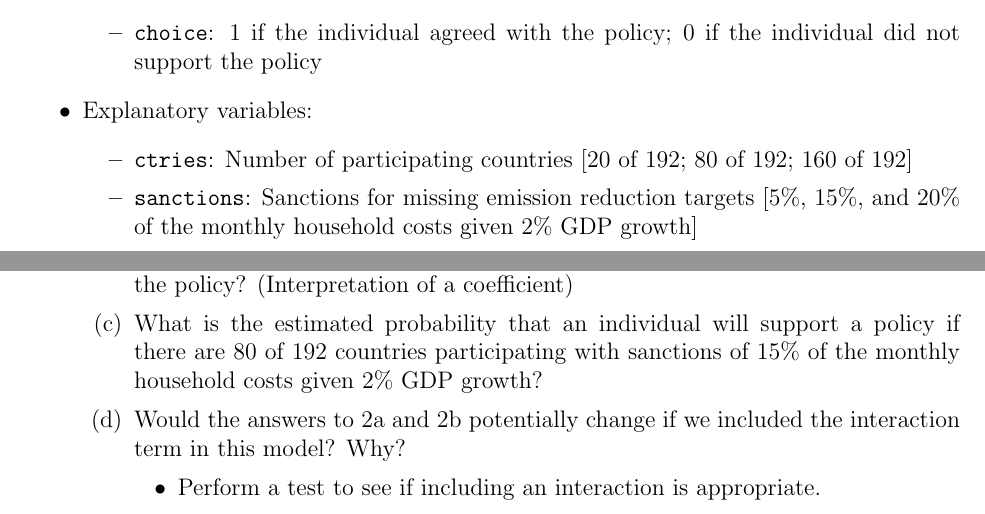
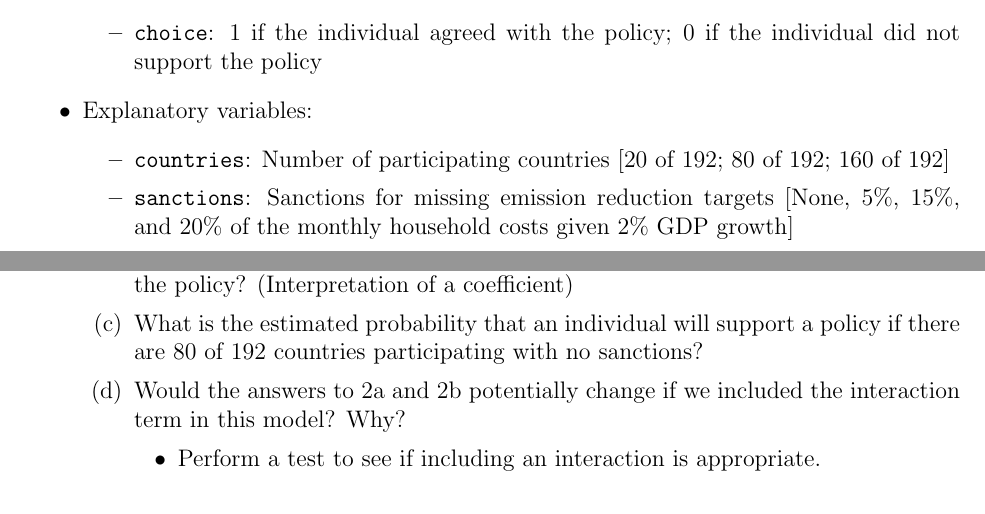
Before and after one commit to paswami/StatsII_Spring2022, a LaTeX problem sheet (problemSets/PS2/template/PS2.tex): two parts of pages 1 and 2 of 2, joined at a grey line, cut so that both start at the same text. Compiled offline with pdfLaTeX.

Commit message:
Update PS2

```diff
--- a/problemSets/PS2/template/PS2.tex
+++ b/problemSets/PS2/template/PS2.tex
@@ -97,9 +97,9 @@
 	Explanatory variables:
 	\begin{itemize}
 		\item
-		\texttt{ctries}: Number of participating countries [20 of 192; 80 of 192; 160 of 192]
+		\texttt{countries}: Number of participating countries [20 of 192; 80 of 192; 160 of 192]
 		\item
-		\texttt{sanctions}: Sanctions for missing emission reduction targets [5\%, 15\%, and 20\% of the monthly household costs given 2\% GDP growth]
+		\texttt{sanctions}: Sanctions for missing emission reduction targets [None, 5\%, 15\%, and 20\% of the monthly household costs given 2\% GDP growth]
 
 	\end{itemize}
 
@@ -125,7 +125,7 @@
 		\item
 		For the policy in which very few countries participate [20 of 192], how does increasing sanctions from 5\% to 15\% change the odds that an individual will support the policy? (Interpretation of a coefficient)
 		\item
-		What is the estimated probability that an individual will support a policy if there are 80 of 192 countries participating with sanctions of 15\% of the monthly household costs given 2\% GDP growth?
+		What is the estimated probability that an individual will support a policy if there are 80 of 192 countries participating with no sanctions?
 		\item
 		Would the answers to 2a and 2b potentially change if we included the interaction term in this model? Why?
 		\begin{itemize}
```
Also changed, not shown: problemSets/PS2/template/PS2.pdf.
